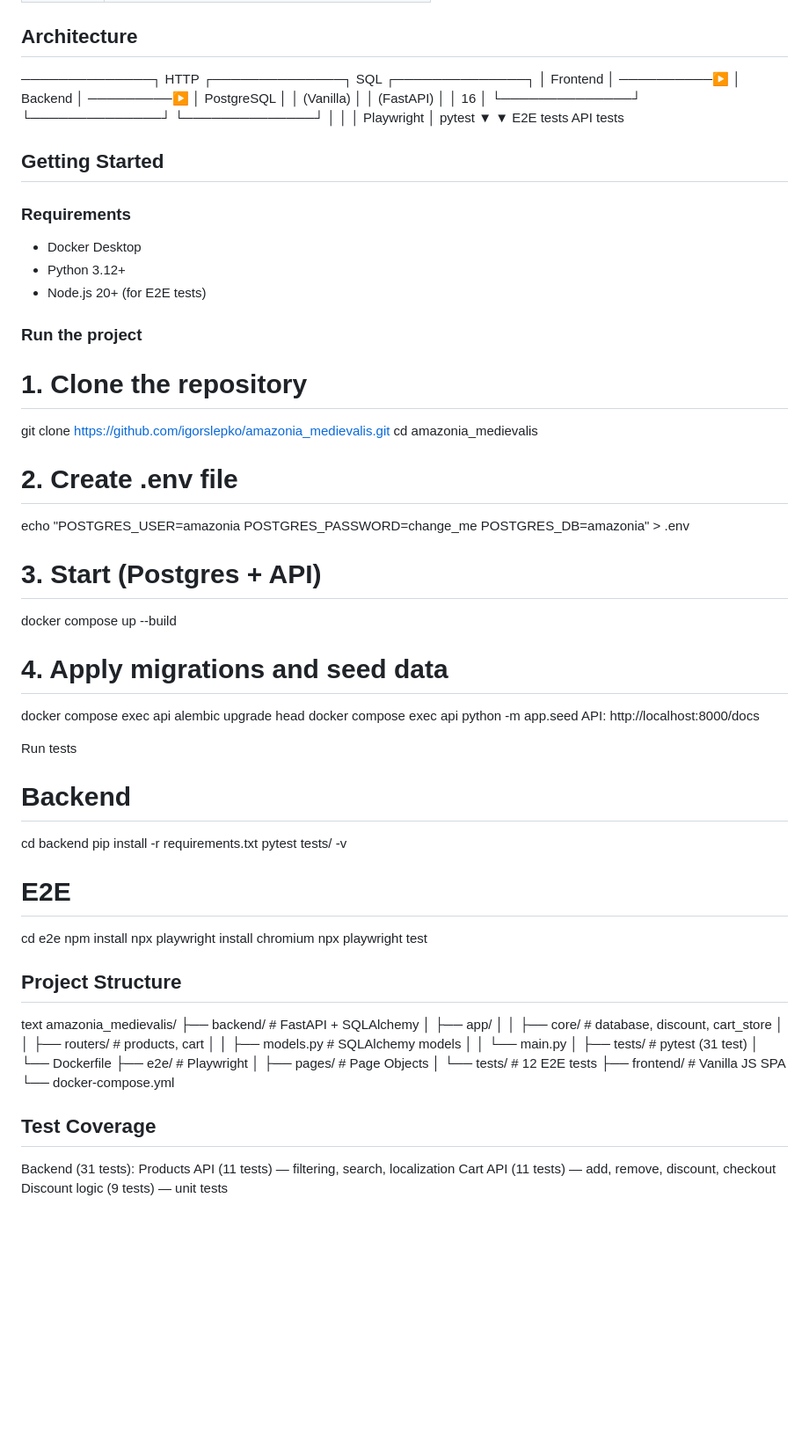
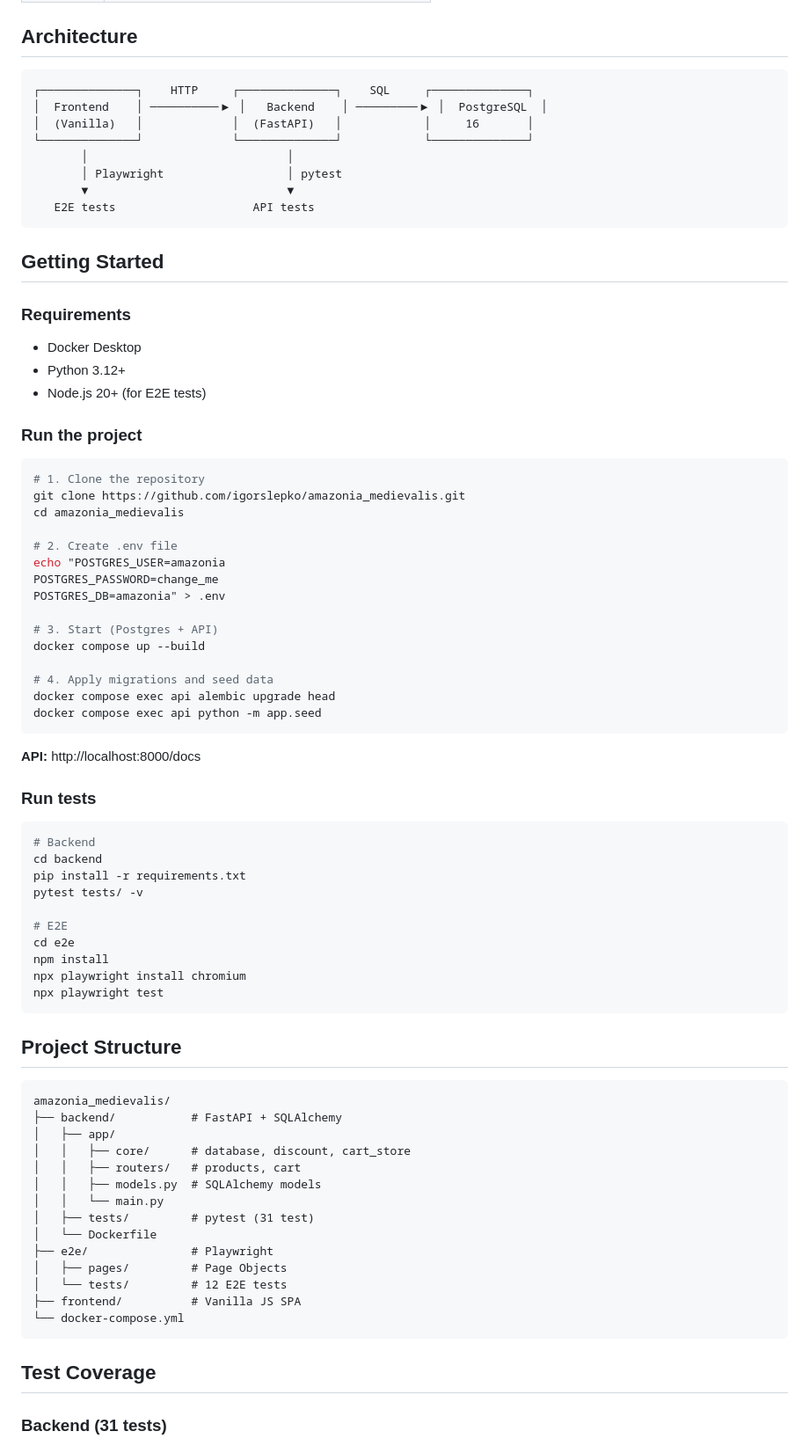
Before and after one commit to igorslepko/amazonia_medievalis, a Markdown page: README.md, the part around one of its changes. Shown at 88% size. GitHub-like rendering; blank space fills up the shorter version.

````diff
--- a/README.md
+++ b/README.md
@@ -54,14 +54,16 @@ The project was built **for practice** in fullstack development:
 
 ## Architecture
 
-──────────────┐ HTTP ┌──────────────┐ SQL ┌──────────────┐
-│ Frontend │ ──────────▶ │ Backend │ ─────────▶ │ PostgreSQL │
-│ (Vanilla) │ │ (FastAPI) │ │ 16 │
-└──────────────┘ └──────────────┘ └──────────────┘
-│ │
-│ Playwright │ pytest
-▼ ▼
-E2E tests API tests
+```
+┌──────────────┐    HTTP     ┌──────────────┐    SQL     ┌──────────────┐
+│  Frontend    │ ──────────▶ │   Backend    │ ─────────▶ │  PostgreSQL  │
+│  (Vanilla)   │             │  (FastAPI)   │            │     16       │
+└──────────────┘             └──────────────┘            └──────────────┘
+       │                             │
+       │ Playwright                  │ pytest
+       ▼                             ▼
+   E2E tests                    API tests
+```
 
 ## Getting Started
 
@@ -73,64 +75,61 @@ E2E tests API tests
 
 ### Run the project
 
+```bash
 # 1. Clone the repository
-
 git clone https://github.com/igorslepko/amazonia_medievalis.git
 cd amazonia_medievalis
 
 # 2. Create .env file
-
 echo "POSTGRES_USER=amazonia
 POSTGRES_PASSWORD=change_me
 POSTGRES_DB=amazonia" > .env
 
 # 3. Start (Postgres + API)
-
 docker compose up --build
 
 # 4. Apply migrations and seed data
-
 docker compose exec api alembic upgrade head
 docker compose exec api python -m app.seed
-API: http://localhost:8000/docs
+```
 
-Run tests
+**API:** http://localhost:8000/docs
 
+### Run tests
+
+```bash
 # Backend
-
 cd backend
 pip install -r requirements.txt
 pytest tests/ -v
 
 # E2E
-
 cd e2e
 npm install
 npx playwright install chromium
 npx playwright test
+```
 
 ## Project Structure
 
-text
+```
 amazonia_medievalis/
-├── backend/ # FastAPI + SQLAlchemy
-│ ├── app/
-│ │ ├── core/ # database, discount, cart_store
-│ │ ├── routers/ # products, cart
-│ │ ├── models.py # SQLAlchemy models
-│ │ └── main.py
-│ ├── tests/ # pytest (31 test)
-│ └── Dockerfile
-├── e2e/ # Playwright
-│ ├── pages/ # Page Objects
-│ └── tests/ # 12 E2E tests
-├── frontend/ # Vanilla JS SPA
+├── backend/           # FastAPI + SQLAlchemy
+│   ├── app/
+│   │   ├── core/      # database, discount, cart_store
+│   │   ├── routers/   # products, cart
+│   │   ├── models.py  # SQLAlchemy models
+│   │   └── main.py
+│   ├── tests/         # pytest (31 test)
+│   └── Dockerfile
+├── e2e/               # Playwright
+│   ├── pages/         # Page Objects
+│   └── tests/         # 12 E2E tests
+├── frontend/          # Vanilla JS SPA
 └── docker-compose.yml
+```
 
 ## Test Coverage
 
-Backend (31 tests):
-Products API (11 tests) — filtering, search, localization
-Cart API (11 tests) — add, remove, discount, checkout
-Discount logic (9 tests) — unit tests
+### Backend (31 tests)
 
````
Also changed, not shown: other parts of README.md (+21 -16 lines).
